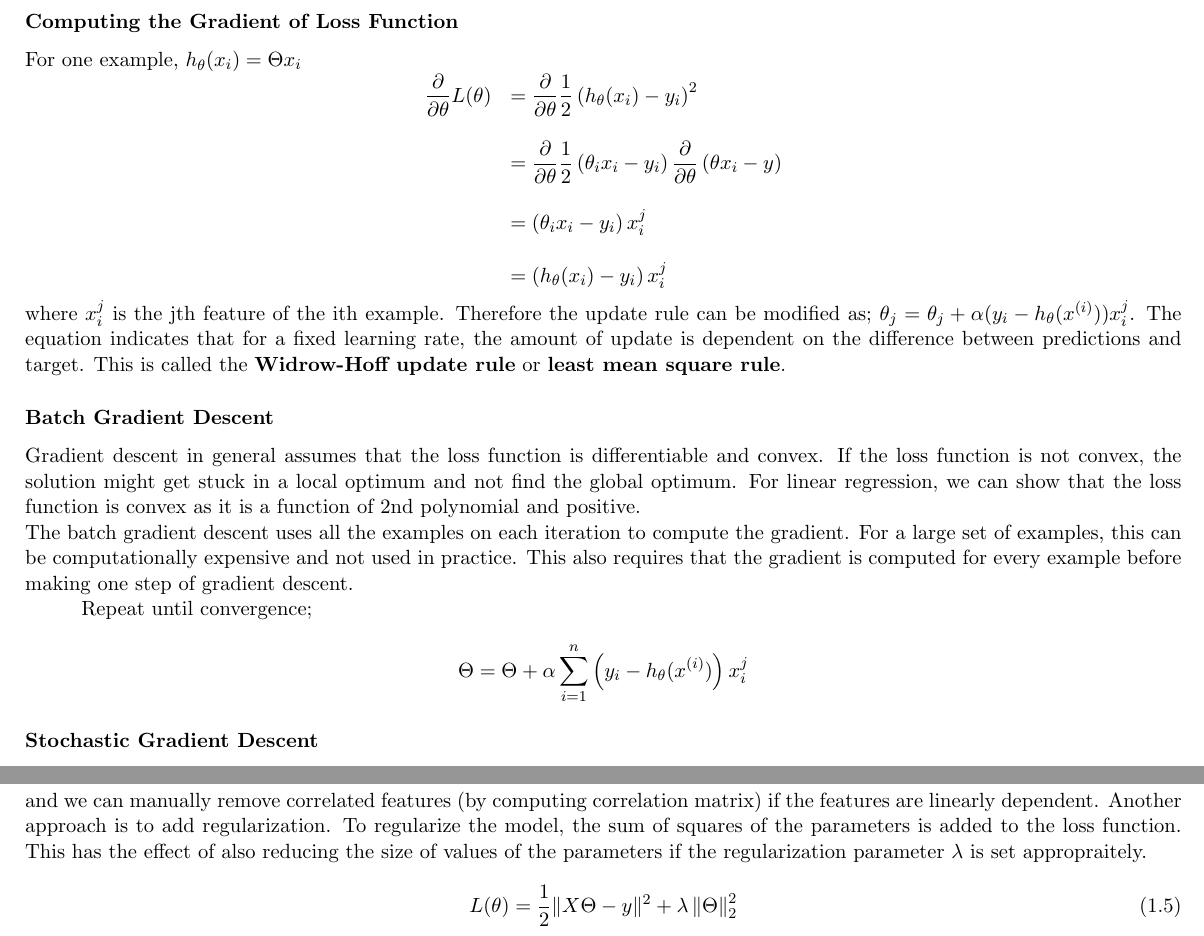
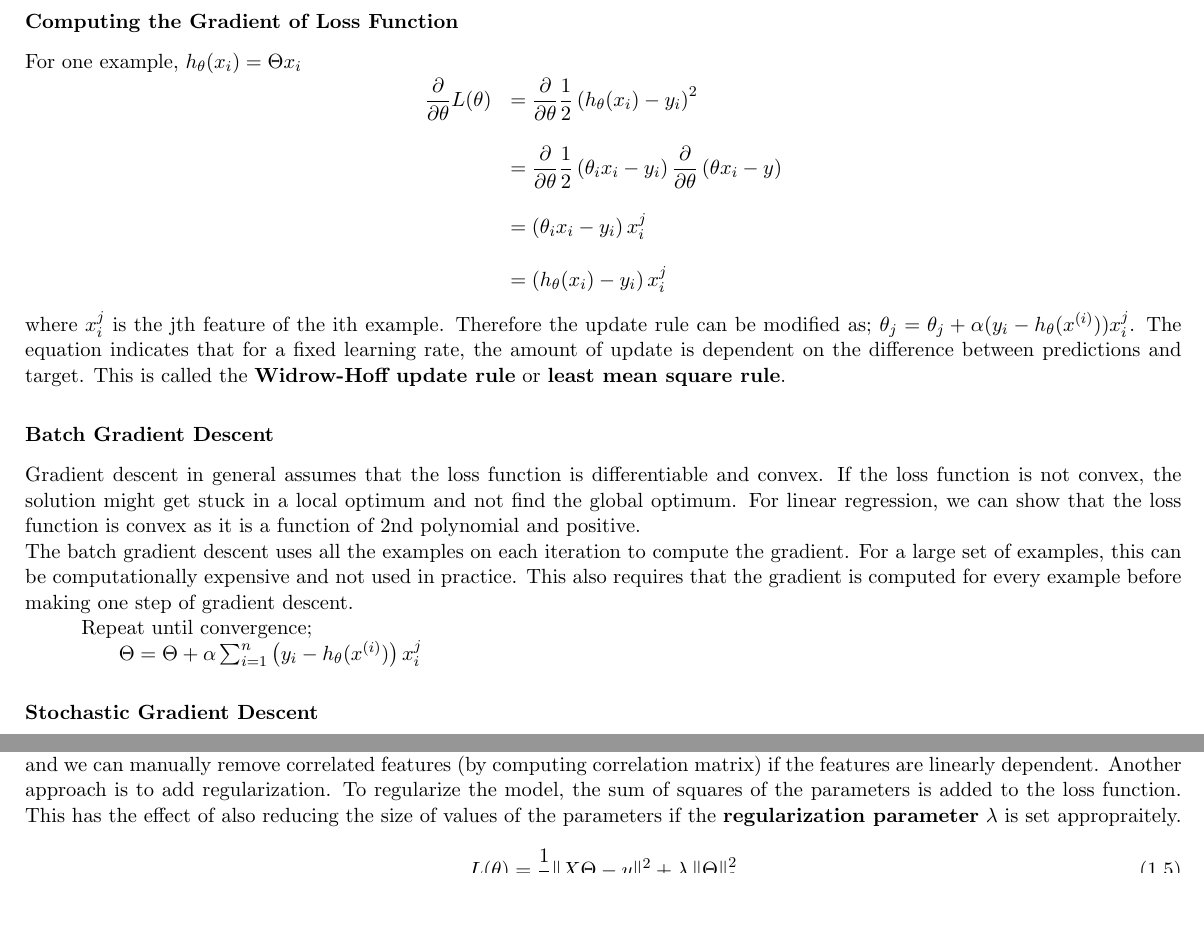
Before and after one commit to ogunlao/foundations-of-machine-learning-notes, a LaTeX thesis (foundations_of_ml.tex): two parts of pages 5 and 7 of 7 before the commit and two parts of pages 5 and 6 of 7 after it, joined at a grey line, cut so that both start at the same text, the shorter picture padded with empty space. Compiled offline with pdfLaTeX.

Commit message:
Fix formatting

```diff
--- a/foundations_of_ml.tex
+++ b/foundations_of_ml.tex
@@ -73,7 +73,7 @@
 	The batch gradient descent uses all the examples on each iteration to compute the gradient. For a large set of examples, this can be computationally expensive and not used in practice. This also requires that the gradient is computed for every example before making one step of gradient descent.
 	\\
 	${}\hspace{30pt} \text{Repeat until convergence;} $\\
-	$$ \Theta = \Theta + \alpha\sum_{i=1}^{n}\left(y_i - h_\theta(x^{(i)})\right)x_i^j $$
+	${}\hspace{50pt} \Theta = \Theta + \alpha\sum_{i=1}^{n}\left(y_i - h_\theta(x^{(i)})\right)x_i^j $
 
 	\subsubsection{Stochastic Gradient Descent}
 	Stochastic gradient descent selects a sample at random from the examples and uses this to update the gradient. This has the advantage of being fast and requiring less memory but does not guarantee convergence to the optimal solution (even though an approximate solution is usually good enough in practise) after the update. Also, update is not smooth as the direction of descent is dependent on only one data which may be noisy. \\
@@ -110,7 +110,7 @@
 	\begin{equation}\label{normal_eqn}
 	\Theta = \left(X^TX\right)^{-1}X^Ty
 	\end{equation}
-	\eqref{normal_eqn} is known as the normal equation and requires the inverse of $X^TX$ to be computed. $X^TX$ may not be invertible and can be expensive to compute depending on the size of the dataset. To avoid the invertibility problem, the pseudoinverse can be computed and we can manually remove correlated features (by computing correlation matrix) if the features are linearly dependent. Another approach is to add regularization. To regularize the model, the sum of squares of the parameters is added to the loss function. This has the effect of also reducing the size of values of the parameters if the regularization parameter $\lambda$ is set appropraitely.
+	\eqref{normal_eqn} is known as the \textbf{normal equation} and requires the inverse of $X^TX$ to be computed. $X^TX$ may not be invertible and can be expensive to compute depending on the size of the dataset. To avoid the invertibility problem, the pseudoinverse can be computed and we can manually remove correlated features (by computing correlation matrix) if the features are linearly dependent. Another approach is to add regularization. To regularize the model, the sum of squares of the parameters is added to the loss function. This has the effect of also reducing the size of values of the parameters if the \textbf{regularization parameter} $\lambda$ is set appropraitely.
 
 
 	\begin{equation}
```
Also changed, not shown: foundations_of_ml.pdf, foundations_of_ml.tex (5 more changed lines), 3 other files.
